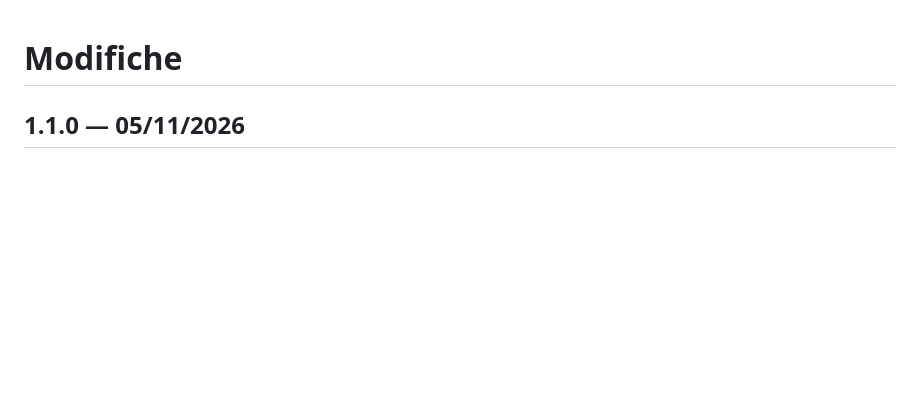
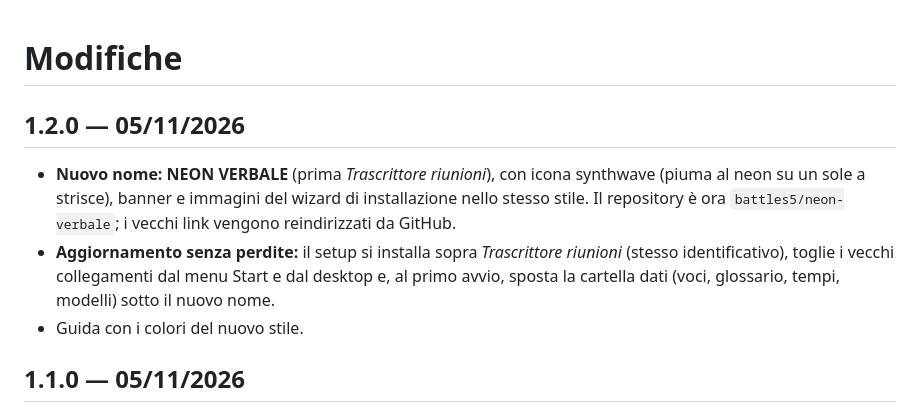
Before and after one commit to battles5/neon-minutes, a Markdown page: CHANGELOG.md, the part around the change. GitHub-like rendering; blank space fills up the shorter version.

```diff
--- a/CHANGELOG.md
+++ b/CHANGELOG.md
@@ -1,4 +1,14 @@
 # Modifiche
+
+## 1.2.0 — 05/11/2026
+
+- **Nuovo nome: NEON VERBALE** (prima *Trascrittore riunioni*), con icona synthwave (piuma al
+  neon su un sole a strisce), banner e immagini del wizard di installazione nello stesso stile.
+  Il repository è ora `battles5/neon-verbale`; i vecchi link vengono reindirizzati da GitHub.
+- **Aggiornamento senza perdite:** il setup si installa sopra *Trascrittore riunioni* (stesso
+  identificativo), toglie i vecchi collegamenti dal menu Start e dal desktop e, al primo avvio,
+  sposta la cartella dati (voci, glossario, tempi, modelli) sotto il nuovo nome.
+- Guida con i colori del nuovo stile.
 
 ## 1.1.0 — 05/11/2026
 
```
Also changed, not shown: README.md (+24 -19 lines), assets/banner.png (added), assets/piuma.png, 15 other files.
